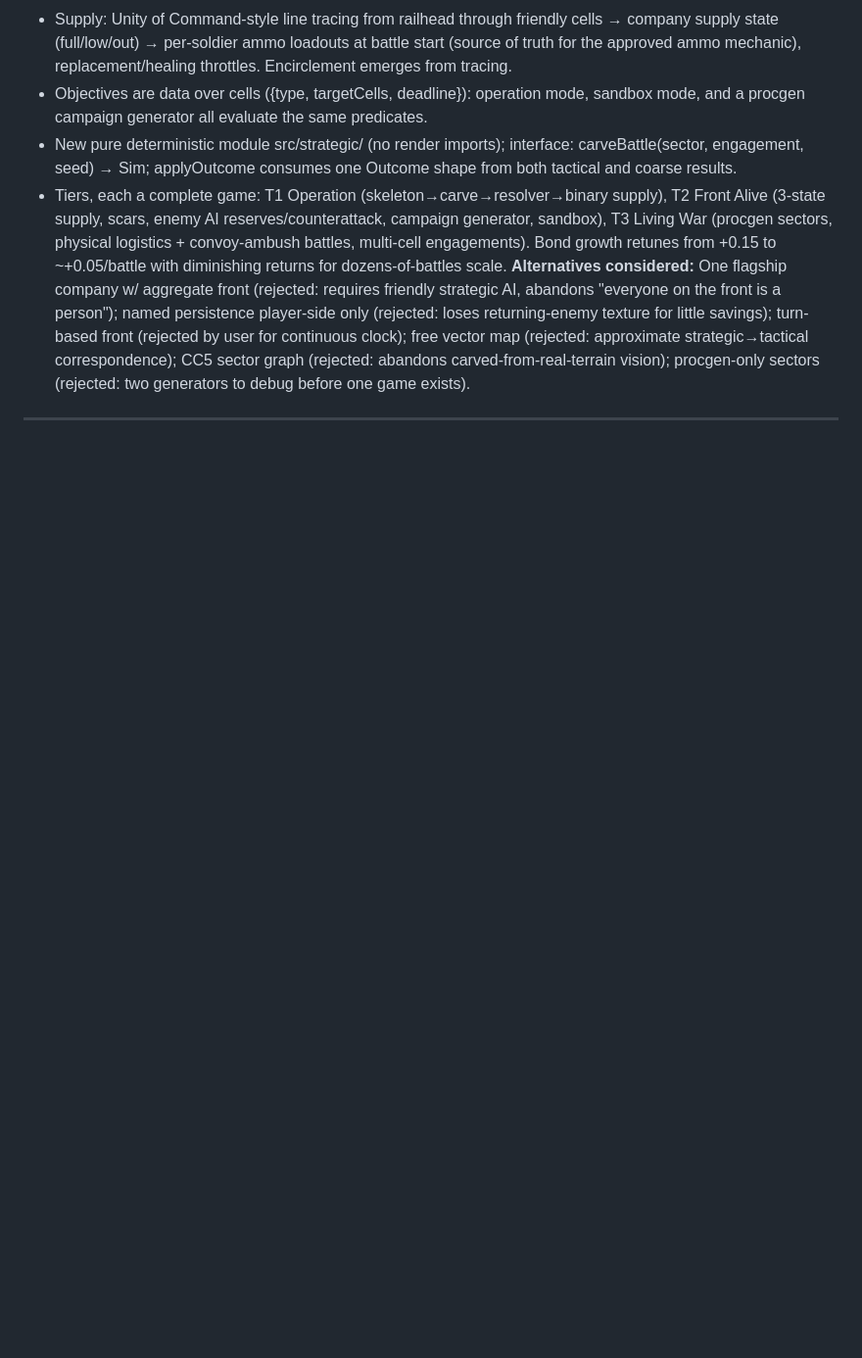
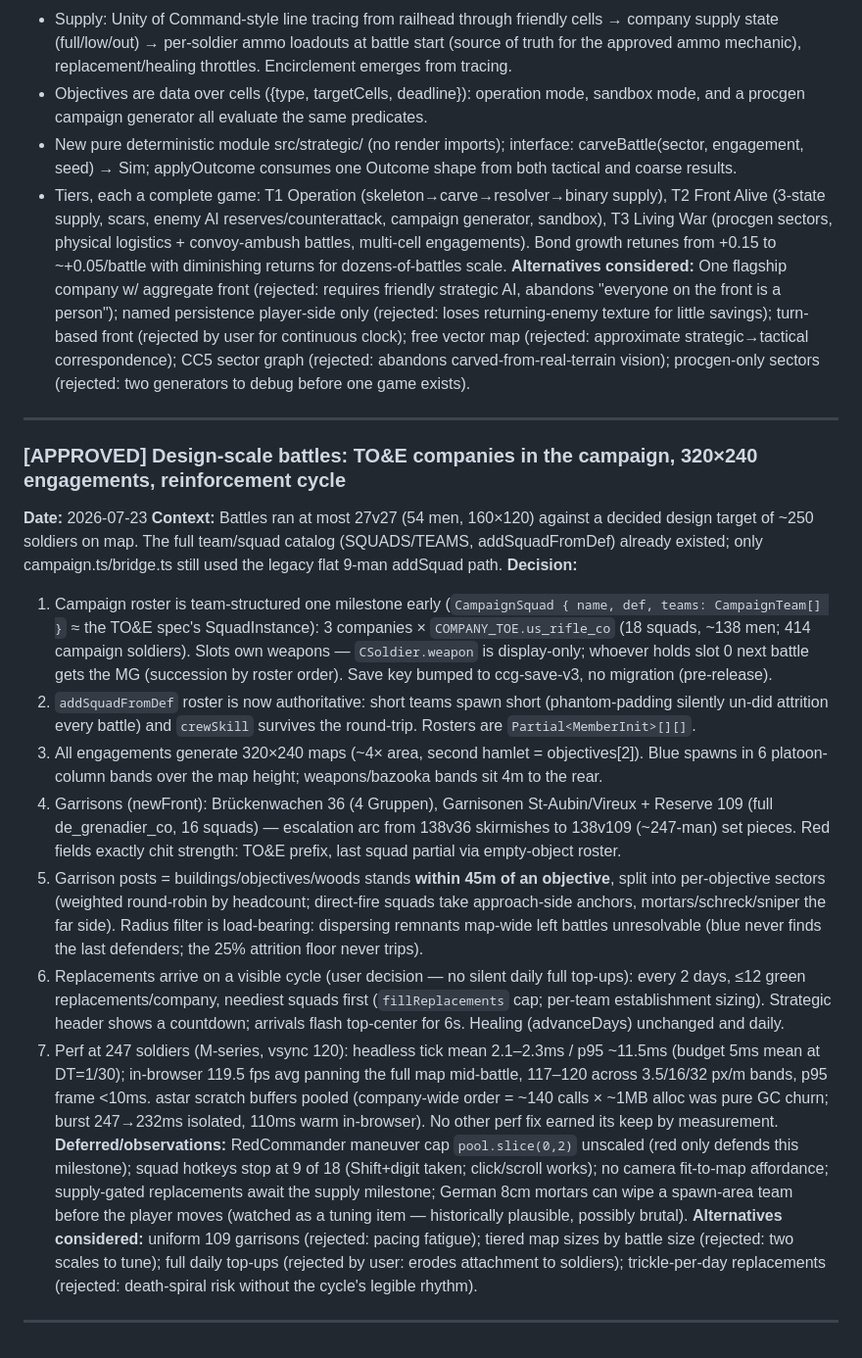
Before and after one commit to FlaccidNoise/top-down-military-rts, a Markdown page: docs/decisions/architecture.md, the part around the change. Shown at 98% size. Rendered like a GitHub page; blank space fills up the shorter version.

Commit message:
Decision log: design-scale battles milestone (TO&E companies, 320x240, garrison sectors, reinforcement cycle, perf numbers)

```diff
--- a/docs/decisions/architecture.md
+++ b/docs/decisions/architecture.md
@@ -53,3 +53,18 @@
 - Tiers, each a complete game: T1 Operation (skeleton→carve→resolver→binary supply), T2 Front Alive (3-state supply, scars, enemy AI reserves/counterattack, campaign generator, sandbox), T3 Living War (procgen sectors, physical logistics + convoy-ambush battles, multi-cell engagements). Bond growth retunes from +0.15 to ~+0.05/battle with diminishing returns for dozens-of-battles scale.
 **Alternatives considered:** One flagship company w/ aggregate front (rejected: requires friendly strategic AI, abandons "everyone on the front is a person"); named persistence player-side only (rejected: loses returning-enemy texture for little savings); turn-based front (rejected by user for continuous clock); free vector map (rejected: approximate strategic→tactical correspondence); CC5 sector graph (rejected: abandons carved-from-real-terrain vision); procgen-only sectors (rejected: two generators to debug before one game exists).
 ---
+
+### [APPROVED] Design-scale battles: TO&E companies in the campaign, 320×240 engagements, reinforcement cycle
+**Date:** 2026-07-23
+**Context:** Battles ran at most 27v27 (54 men, 160×120) against a decided design target of ~250 soldiers on map. The full team/squad catalog (SQUADS/TEAMS, addSquadFromDef) already existed; only campaign.ts/bridge.ts still used the legacy flat 9-man addSquad path.
+**Decision:**
+1. Campaign roster is team-structured one milestone early (`CampaignSquad { name, def, teams: CampaignTeam[] }` ≈ the TO&E spec's SquadInstance): 3 companies × `COMPANY_TOE.us_rifle_co` (18 squads, ~138 men; 414 campaign soldiers). Slots own weapons — `CSoldier.weapon` is display-only; whoever holds slot 0 next battle gets the MG (succession by roster order). Save key bumped to ccg-save-v3, no migration (pre-release).
+2. `addSquadFromDef` roster is now authoritative: short teams spawn short (phantom-padding silently un-did attrition every battle) and `crewSkill` survives the round-trip. Rosters are `Partial<MemberInit>[][]`.
+3. All engagements generate 320×240 maps (~4× area, second hamlet = objectives[2]). Blue spawns in 6 platoon-column bands over the map height; weapons/bazooka bands sit 4m to the rear.
+4. Garrisons (newFront): Brückenwachen 36 (4 Gruppen), Garnisonen St-Aubin/Vireux + Reserve 109 (full de_grenadier_co, 16 squads) — escalation arc from 138v36 skirmishes to 138v109 (~247-man) set pieces. Red fields exactly chit strength: TO&E prefix, last squad partial via empty-object roster.
+5. Garrison posts = buildings/objectives/woods stands **within 45m of an objective**, split into per-objective sectors (weighted round-robin by headcount; direct-fire squads take approach-side anchors, mortars/schreck/sniper the far side). Radius filter is load-bearing: dispersing remnants map-wide left battles unresolvable (blue never finds the last defenders; the 25% attrition floor never trips).
+6. Replacements arrive on a visible cycle (user decision — no silent daily full top-ups): every 2 days, ≤12 green replacements/company, neediest squads first (`fillReplacements` cap; per-team establishment sizing). Strategic header shows a countdown; arrivals flash top-center for 6s. Healing (advanceDays) unchanged and daily.
+7. Perf at 247 soldiers (M-series, vsync 120): headless tick mean 2.1–2.3ms / p95 ~11.5ms (budget 5ms mean at DT=1/30); in-browser 119.5 fps avg panning the full map mid-battle, 117–120 across 3.5/16/32 px/m bands, p95 frame <10ms. astar scratch buffers pooled (company-wide order = ~140 calls × ~1MB alloc was pure GC churn; burst 247→232ms isolated, 110ms warm in-browser). No other perf fix earned its keep by measurement.
+**Deferred/observations:** RedCommander maneuver cap `pool.slice(0,2)` unscaled (red only defends this milestone); squad hotkeys stop at 9 of 18 (Shift+digit taken; click/scroll works); no camera fit-to-map affordance; supply-gated replacements await the supply milestone; German 8cm mortars can wipe a spawn-area team before the player moves (watched as a tuning item — historically plausible, possibly brutal).
+**Alternatives considered:** uniform 109 garrisons (rejected: pacing fatigue); tiered map sizes by battle size (rejected: two scales to tune); full daily top-ups (rejected by user: erodes attachment to soldiers); trickle-per-day replacements (rejected: death-spiral risk without the cycle's legible rhythm).
+---
```
Also changed, not shown: docs/decisions/INDEX.md (+1 -0 lines).
